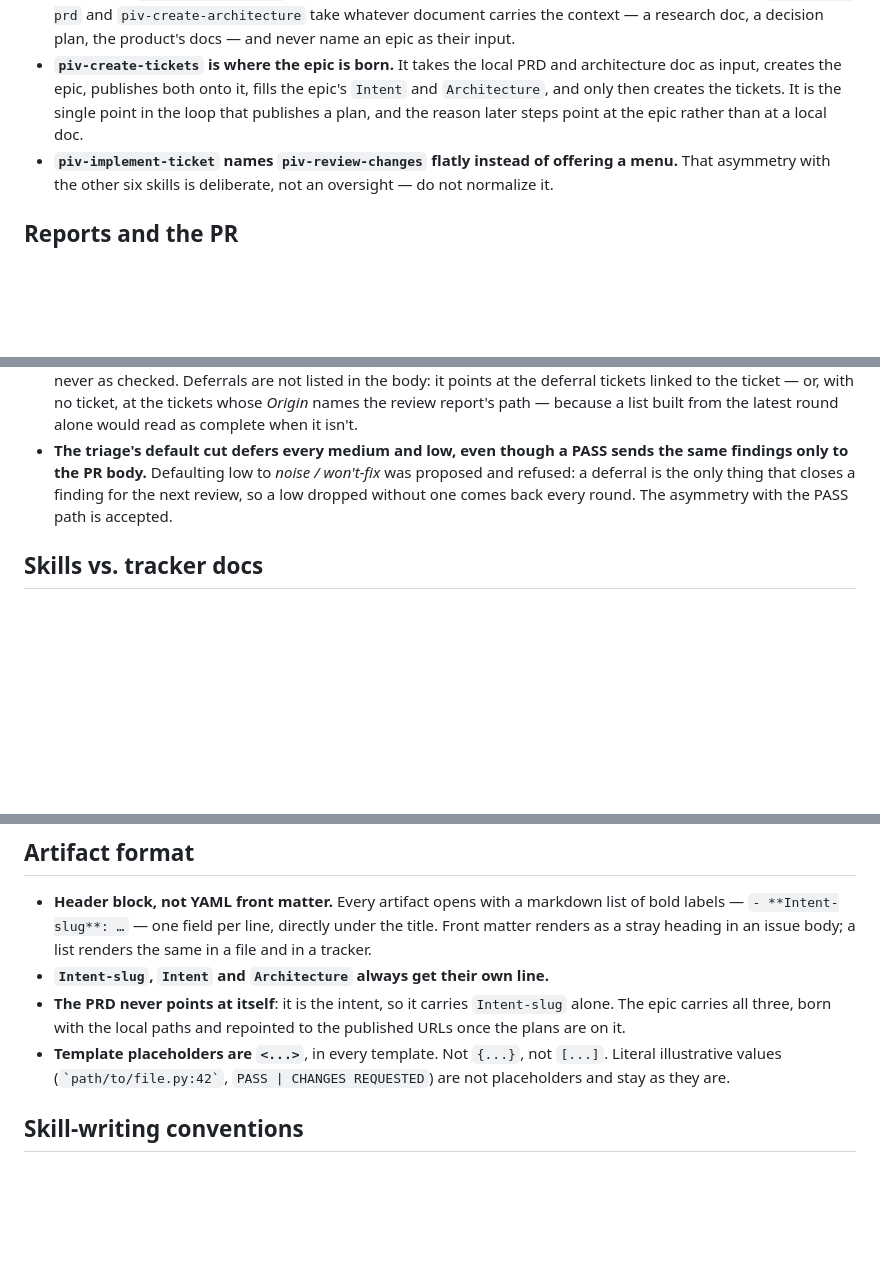
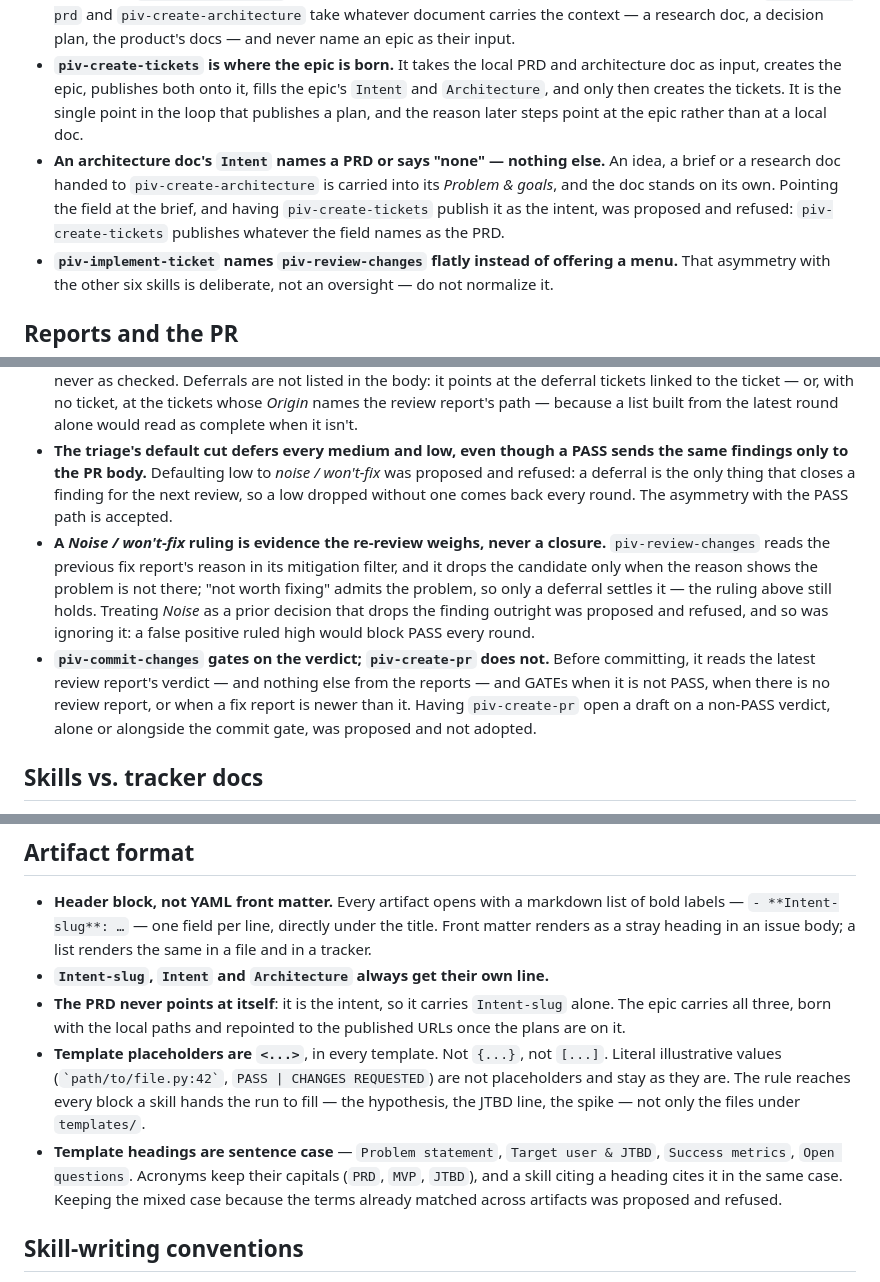
Before and after one commit to fabianosobreira/piv-pipeline, a Markdown page: docs/MEMORY.md, 3 parts joined by grey strips. Drawn GitHub-style; blank space fills up the shorter version.

Commit message:
feat: record the rulings on noise, verdict gate, intent and headings

```diff
--- a/docs/MEMORY.md
+++ b/docs/MEMORY.md
@@ -7,6 +7,7 @@ Decisions the maintainer ruled on, recorded so a later session doesn't re-propos
 - **`piv-create-prd` and `piv-create-architecture` know nothing about the epic.** They write local files under `docs/.plans/` and stop. The epic does not exist yet at that point in the loop, and neither skill may depend on one.
 - **The epic is `piv-create-tickets`' output, never the planning skills' input.** On an existing product, `piv-create-prd` and `piv-create-architecture` take whatever document carries the context — a research doc, a decision plan, the product's docs — and never name an epic as their input.
 - **`piv-create-tickets` is where the epic is born.** It takes the local PRD and architecture doc as input, creates the epic, publishes both onto it, fills the epic's `Intent` and `Architecture`, and only then creates the tickets. It is the single point in the loop that publishes a plan, and the reason later steps point at the epic rather than at a local doc.
+- **An architecture doc's `Intent` names a PRD or says "none" — nothing else.** An idea, a brief or a research doc handed to `piv-create-architecture` is carried into its *Problem & goals*, and the doc stands on its own. Pointing the field at the brief, and having `piv-create-tickets` publish it as the intent, was proposed and refused: `piv-create-tickets` publishes whatever the field names as the PRD.
 - **`piv-implement-ticket` names `piv-review-changes` flatly instead of offering a menu.** That asymmetry with the other six skills is deliberate, not an oversight — do not normalize it.
 
 ## Reports and the PR
@@ -16,6 +17,8 @@ Decisions the maintainer ruled on, recorded so a later session doesn't re-propos
 - **`piv-review-changes` does not read the PR body.** It runs right after `piv-implement-ticket`, on the uncommitted branch, before any PR exists. A reviewer's agent working from the PR sits outside the loop.
 - **The fix report is overwritten each round, not accumulated.** `piv-create-pr` reads only the latest round. The user clears every *Needs a human look* item before the next review, and the PR lists the latest ones as flagged, never as checked. Deferrals are not listed in the body: it points at the deferral tickets linked to the ticket — or, with no ticket, at the tickets whose *Origin* names the review report's path — because a list built from the latest round alone would read as complete when it isn't.
 - **The triage's default cut defers every medium and low, even though a PASS sends the same findings only to the PR body.** Defaulting low to *noise / won't-fix* was proposed and refused: a deferral is the only thing that closes a finding for the next review, so a low dropped without one comes back every round. The asymmetry with the PASS path is accepted.
+- **A *Noise / won't-fix* ruling is evidence the re-review weighs, never a closure.** `piv-review-changes` reads the previous fix report's reason in its mitigation filter, and it drops the candidate only when the reason shows the problem is not there; "not worth fixing" admits the problem, so only a deferral settles it — the ruling above still holds. Treating *Noise* as a prior decision that drops the finding outright was proposed and refused, and so was ignoring it: a false positive ruled high would block PASS every round.
+- **`piv-commit-changes` gates on the verdict; `piv-create-pr` does not.** Before committing, it reads the latest review report's verdict — and nothing else from the reports — and GATEs when it is not PASS, when there is no review report, or when a fix report is newer than it. Having `piv-create-pr` open a draft on a non-PASS verdict, alone or alongside the commit gate, was proposed and not adopted.
 
 ## Skills vs. tracker docs
 
@@ -30,7 +33,8 @@ Decisions the maintainer ruled on, recorded so a later session doesn't re-propos
 - **Header block, not YAML front matter.** Every artifact opens with a markdown list of bold labels — `- **Intent-slug**: …` — one field per line, directly under the title. Front matter renders as a stray heading in an issue body; a list renders the same in a file and in a tracker.
 - **`Intent-slug`, `Intent` and `Architecture` always get their own line.**
 - **The PRD never points at itself**: it is the intent, so it carries `Intent-slug` alone. The epic carries all three, born with the local paths and repointed to the published URLs once the plans are on it.
-- **Template placeholders are `<...>`**, in every template. Not `{...}`, not `[...]`. Literal illustrative values (`` `path/to/file.py:42` ``, `PASS | CHANGES REQUESTED`) are not placeholders and stay as they are.
+- **Template placeholders are `<...>`**, in every template. Not `{...}`, not `[...]`. Literal illustrative values (`` `path/to/file.py:42` ``, `PASS | CHANGES REQUESTED`) are not placeholders and stay as they are. The rule reaches every block a skill hands the run to fill — the hypothesis, the JTBD line, the spike — not only the files under `templates/`.
+- **Template headings are sentence case** — `Problem statement`, `Target user & JTBD`, `Success metrics`, `Open questions`. Acronyms keep their capitals (`PRD`, `MVP`, `JTBD`), and a skill citing a heading cites it in the same case. Keeping the mixed case because the terms already matched across artifacts was proposed and refused.
 
 ## Skill-writing conventions
 
```
